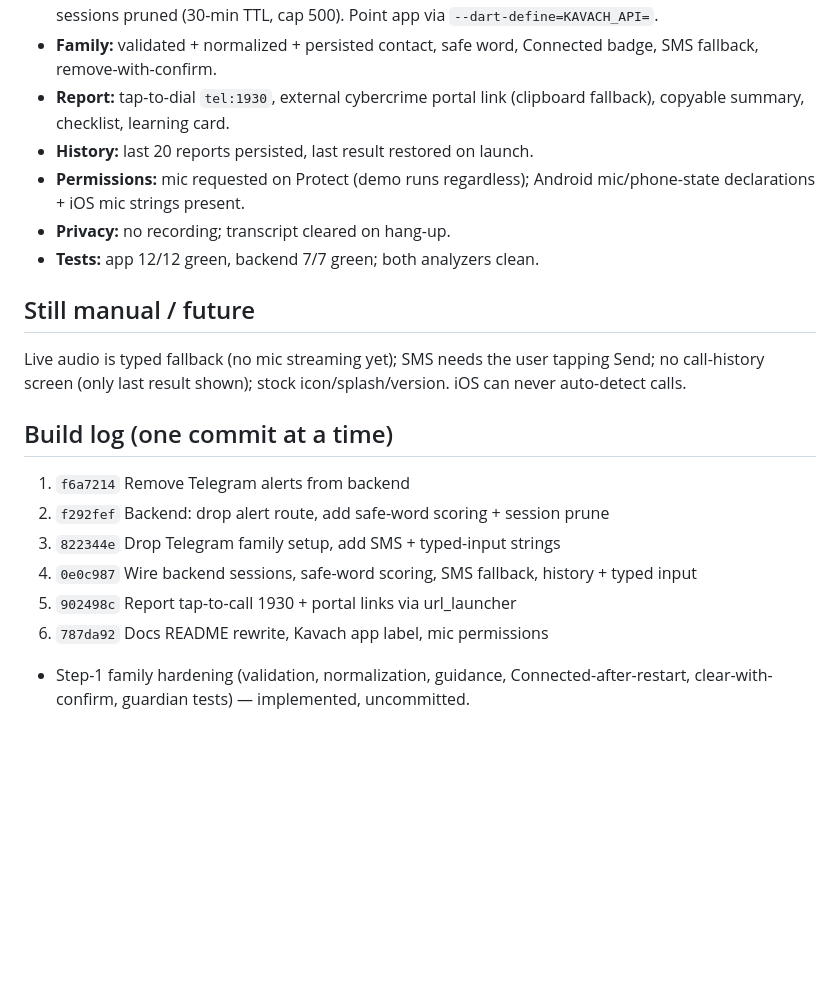
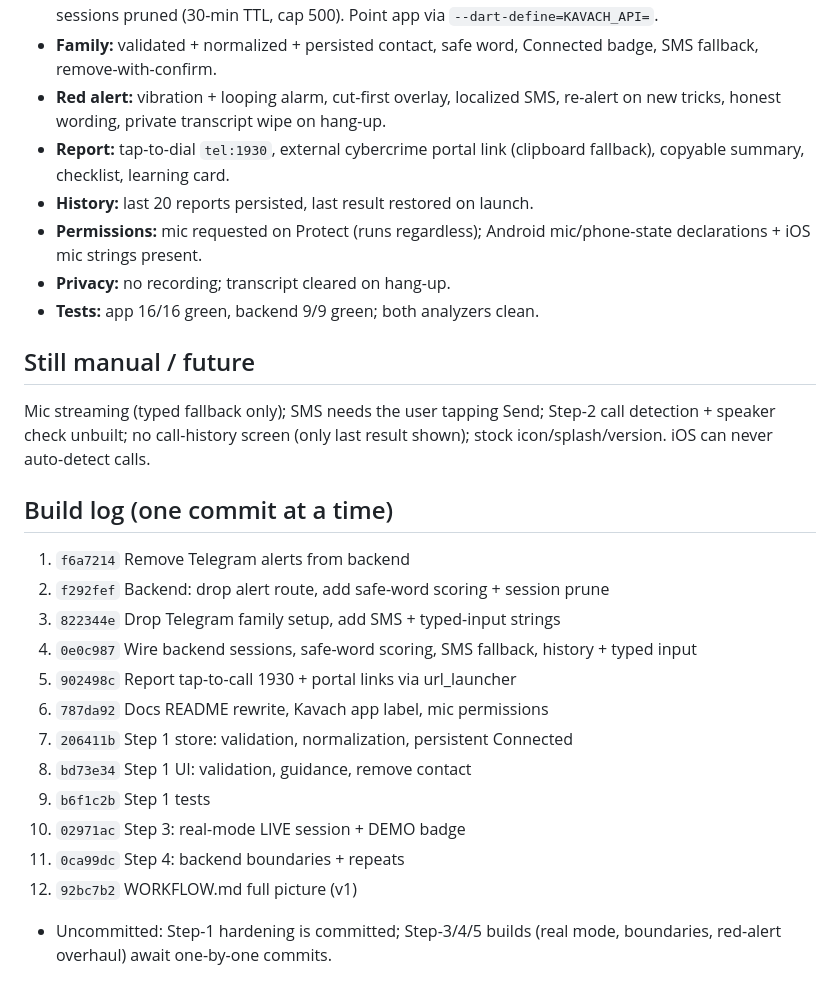
Before and after one commit to Kartheek18153/Kavach, a Markdown page: WORKFLOW.md, the part around one of its changes. GitHub-like rendering; blank space fills up the shorter version.

```diff
--- a/WORKFLOW.md
+++ b/WORKFLOW.md
@@ -126,18 +171,22 @@ watch the meter → hang up on red → get help from the report.
   cap 500). Point app via `--dart-define=KAVACH_API=`.
 - **Family:** validated + normalized + persisted contact, safe word,
   Connected badge, SMS fallback, remove-with-confirm.
+- **Red alert:** vibration + looping alarm, cut-first overlay,
+  localized SMS, re-alert on new tricks, honest wording, private
+  transcript wipe on hang-up.
 - **Report:** tap-to-dial `tel:1930`, external cybercrime portal link
   (clipboard fallback), copyable summary, checklist, learning card.
 - **History:** last 20 reports persisted, last result restored on launch.
-- **Permissions:** mic requested on Protect (demo runs regardless);
+- **Permissions:** mic requested on Protect (runs regardless);
   Android mic/phone-state declarations + iOS mic strings present.
 - **Privacy:** no recording; transcript cleared on hang-up.
-- **Tests:** app 12/12 green, backend 7/7 green; both analyzers clean.
+- **Tests:** app 16/16 green, backend 9/9 green; both analyzers clean.
 
 ## Still manual / future
-Live audio is typed fallback (no mic streaming yet); SMS needs the user
-tapping Send; no call-history screen (only last result shown); stock
-icon/splash/version. iOS can never auto-detect calls.
+Mic streaming (typed fallback only); SMS needs the user tapping Send;
+Step-2 call detection + speaker check unbuilt; no call-history screen
+(only last result shown); stock icon/splash/version. iOS can never
+auto-detect calls.
 
 ## Build log (one commit at a time)
 1. `f6a7214` Remove Telegram alerts from backend
@@ -147,6 +196,11 @@ icon/splash/version. iOS can never auto-detect calls.
    history + typed input
 5. `902498c` Report tap-to-call 1930 + portal links via url_launcher
 6. `787da92` Docs README rewrite, Kavach app label, mic permissions
-+ Step-1 family hardening (validation, normalization, guidance,
-  Connected-after-restart, clear-with-confirm, guardian tests) —
-  implemented, uncommitted.
+7. `206411b` Step 1 store: validation, normalization, persistent Connected
+8. `bd73e34` Step 1 UI: validation, guidance, remove contact
+9. `b6f1c2b` Step 1 tests
+10. `02971ac` Step 3: real-mode LIVE session + DEMO badge
+11. `0ca99dc` Step 4: backend boundaries + repeats
+12. `92bc7b2` WORKFLOW.md full picture (v1)
++ Uncommitted: Step-1 hardening is committed; Step-3/4/5 builds
+  (real mode, boundaries, red-alert overhaul) await one-by-one commits.
```
Also changed, not shown: other parts of WORKFLOW.md (+79 -34 lines).
